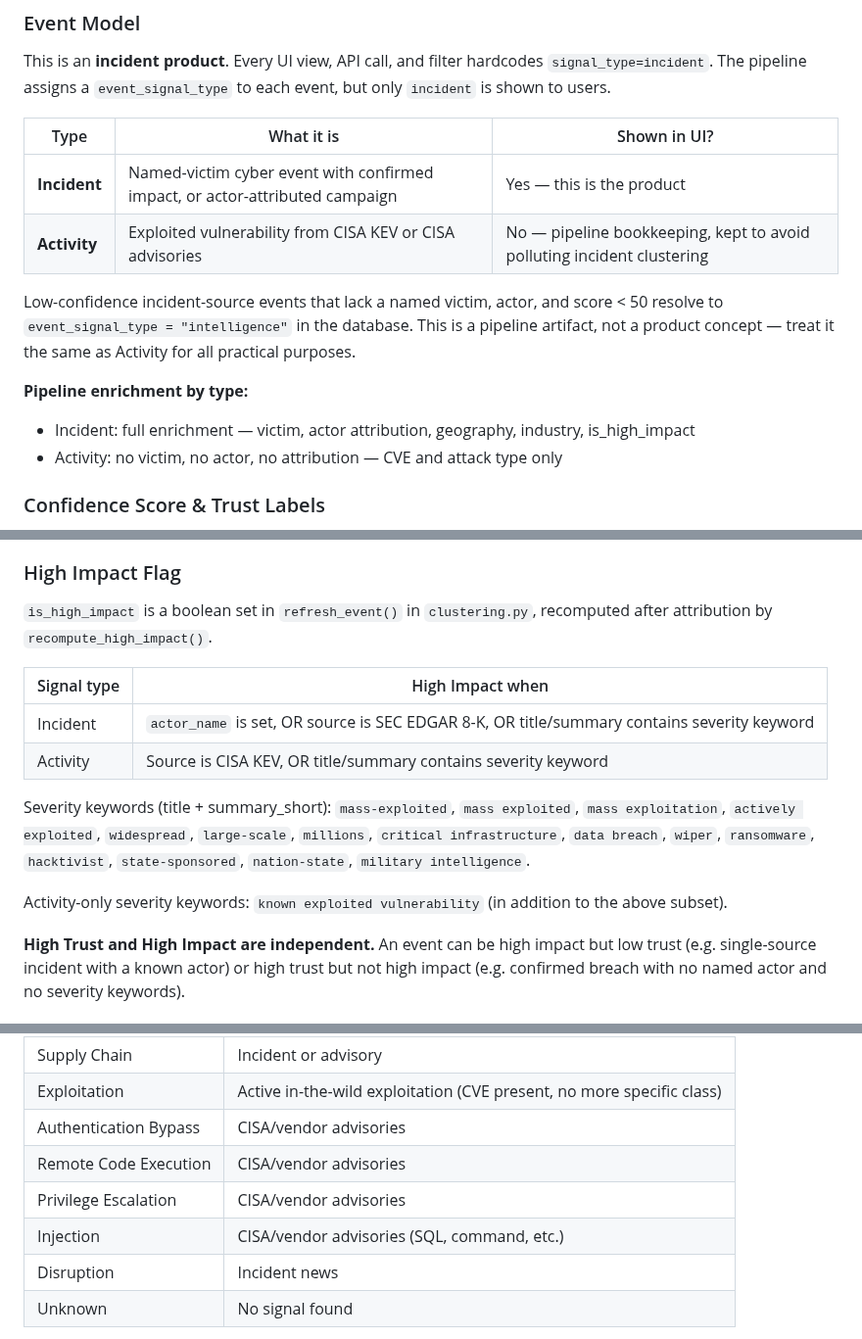
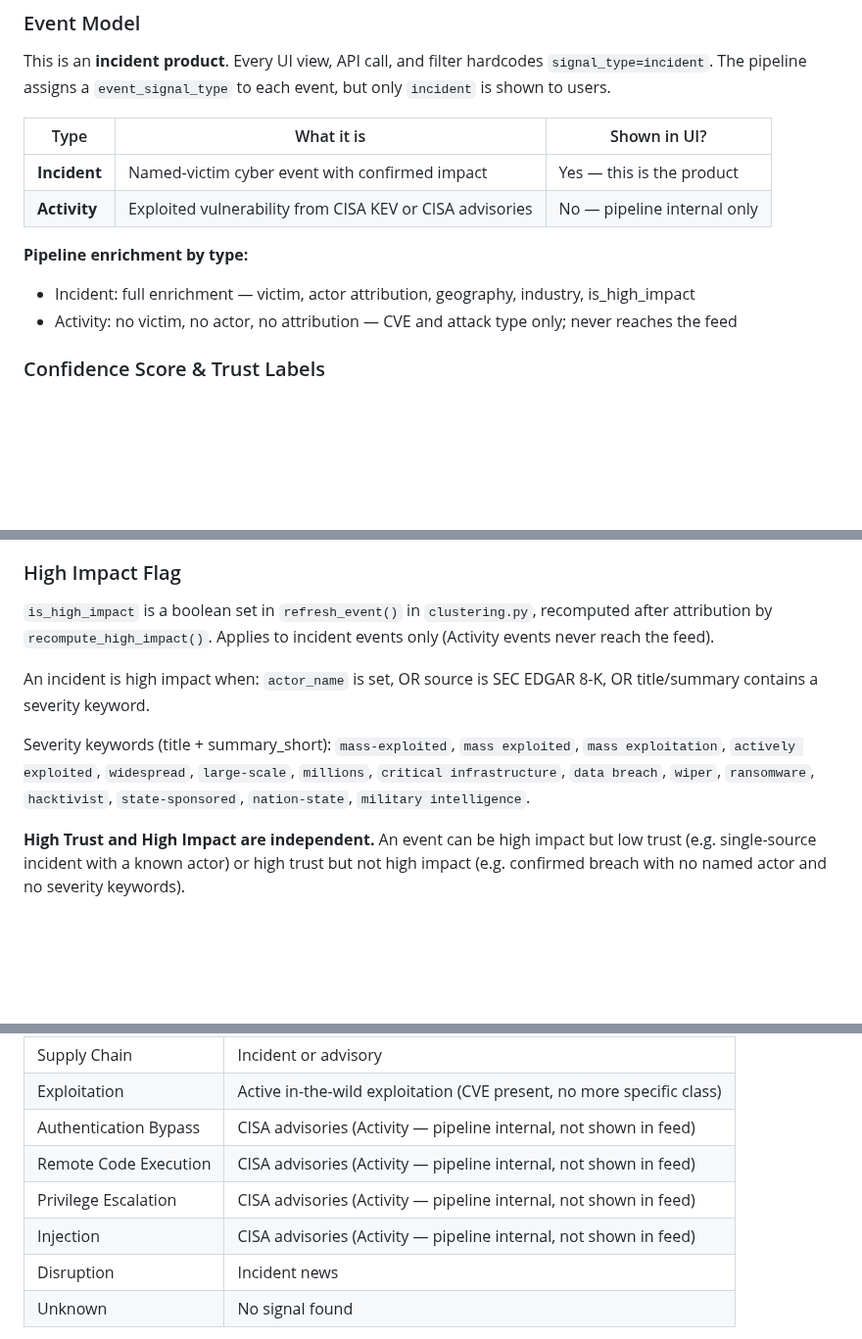
Before and after one commit to hawl3y/cyber-signal, a Markdown page: CLAUDE.md, 3 parts joined by grey strips. Shown at 98% size. GitHub-like rendering; blank space fills up the shorter version.

Commit message:
Remove completed tasks; move source/clustering guidance to reference sections

```diff
--- a/CLAUDE.md
+++ b/CLAUDE.md
@@ -32,14 +22,12 @@ This is an **incident product**. Every UI view, API call, and filter hardcodes `
 
 | Type | What it is | Shown in UI? |
 |---|---|---|
-| **Incident** | Named-victim cyber event with confirmed impact, or actor-attributed campaign | Yes — this is the product |
-| **Activity** | Exploited vulnerability from CISA KEV or CISA advisories | No — pipeline bookkeeping, kept to avoid polluting incident clustering |
-
-Low-confidence incident-source events that lack a named victim, actor, and score < 50 resolve to `event_signal_type = "intelligence"` in the database. This is a pipeline artifact, not a product concept — treat it the same as Activity for all practical purposes.
+| **Incident** | Named-victim cyber event with confirmed impact | Yes — this is the product |
+| **Activity** | Exploited vulnerability from CISA KEV or CISA advisories | No — pipeline internal only |
 
 **Pipeline enrichment by type:**
 - Incident: full enrichment — victim, actor attribution, geography, industry, is_high_impact
-- Activity: no victim, no actor, no attribution — CVE and attack type only
+- Activity: no victim, no actor, no attribution — CVE and attack type only; never reaches the feed
 
 ### Confidence Score & Trust Labels
 
@@ -61,16 +49,11 @@ Key score drivers (additive):
 
 ### High Impact Flag
 
-`is_high_impact` is a boolean set in `refresh_event()` in `clustering.py`, recomputed after attribution by `recompute_high_impact()`.
+`is_high_impact` is a boolean set in `refresh_event()` in `clustering.py`, recomputed after attribution by `recompute_high_impact()`. Applies to incident events only (Activity events never reach the feed).
 
-| Signal type | High Impact when |
-|---|---|
-| Incident | `actor_name` is set, OR source is SEC EDGAR 8-K, OR title/summary contains severity keyword |
-| Activity | Source is CISA KEV, OR title/summary contains severity keyword |
+An incident is high impact when: `actor_name` is set, OR source is SEC EDGAR 8-K, OR title/summary contains a severity keyword.
 
 Severity keywords (title + summary_short): `mass-exploited`, `mass exploited`, `mass exploitation`, `actively exploited`, `widespread`, `large-scale`, `millions`, `critical infrastructure`, `data breach`, `wiper`, `ransomware`, `hacktivist`, `state-sponsored`, `nation-state`, `military intelligence`.
-
-Activity-only severity keywords: `known exploited vulnerability` (in addition to the above subset).
 
 **High Trust and High Impact are independent.** An event can be high impact but low trust (e.g. single-source incident with a known actor) or high trust but not high impact (e.g. confirmed breach with no named actor and no severity keywords).
 
@@ -279,10 +258,10 @@ The `attack_type` field is labeled "Threat Type" in the UI. It covers both attac
 | Account Compromise | Incident news |
 | Supply Chain | Incident or advisory |
 | Exploitation | Active in-the-wild exploitation (CVE present, no more specific class) |
-| Authentication Bypass | CISA/vendor advisories |
-| Remote Code Execution | CISA/vendor advisories |
-| Privilege Escalation | CISA/vendor advisories |
-| Injection | CISA/vendor advisories (SQL, command, etc.) |
+| Authentication Bypass | CISA advisories (Activity — pipeline internal, not shown in feed) |
+| Remote Code Execution | CISA advisories (Activity — pipeline internal, not shown in feed) |
+| Privilege Escalation | CISA advisories (Activity — pipeline internal, not shown in feed) |
+| Injection | CISA advisories (Activity — pipeline internal, not shown in feed) |
 | Disruption | Incident news |
 | Unknown | No signal found |
 
```
Also changed, not shown: other parts of CLAUDE.md (+19 -16 lines).
